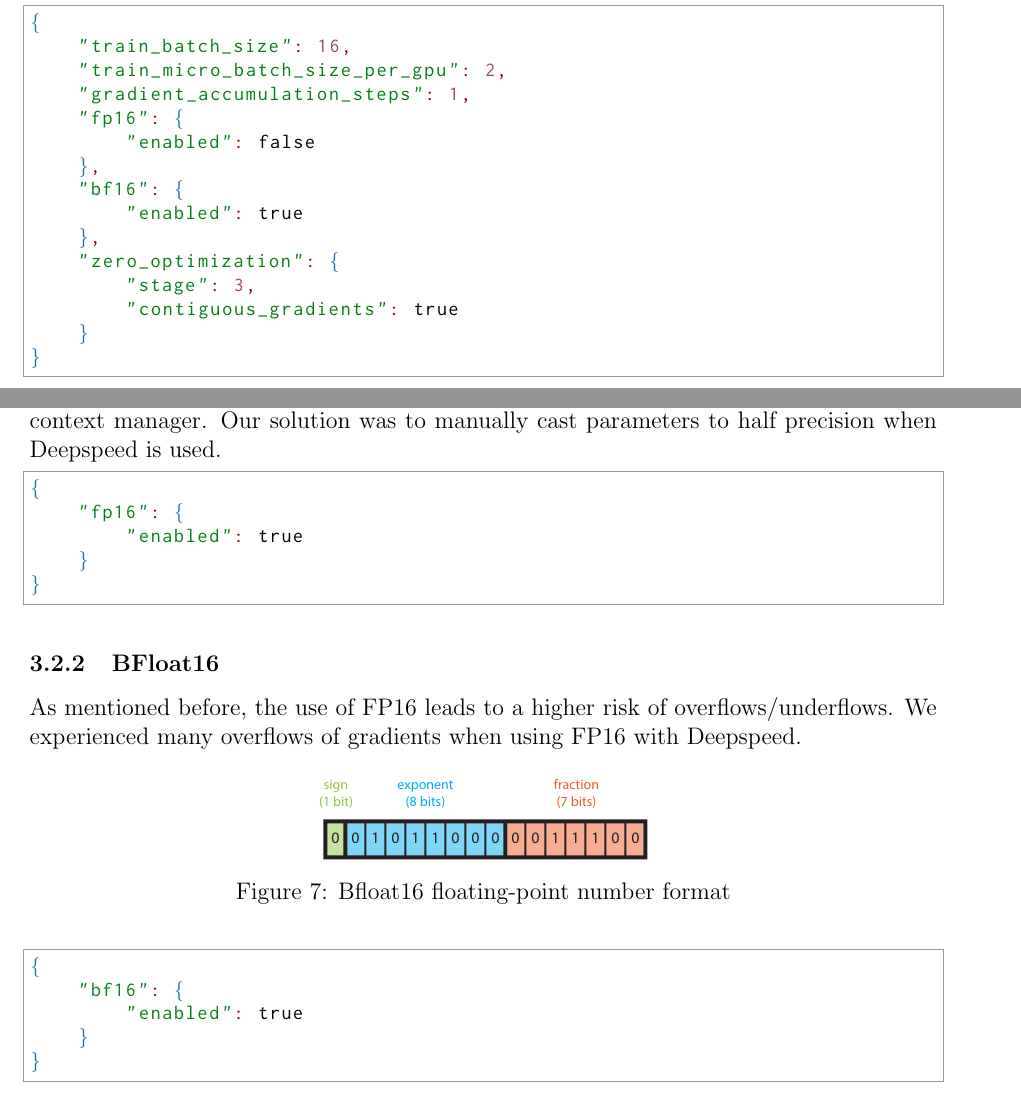
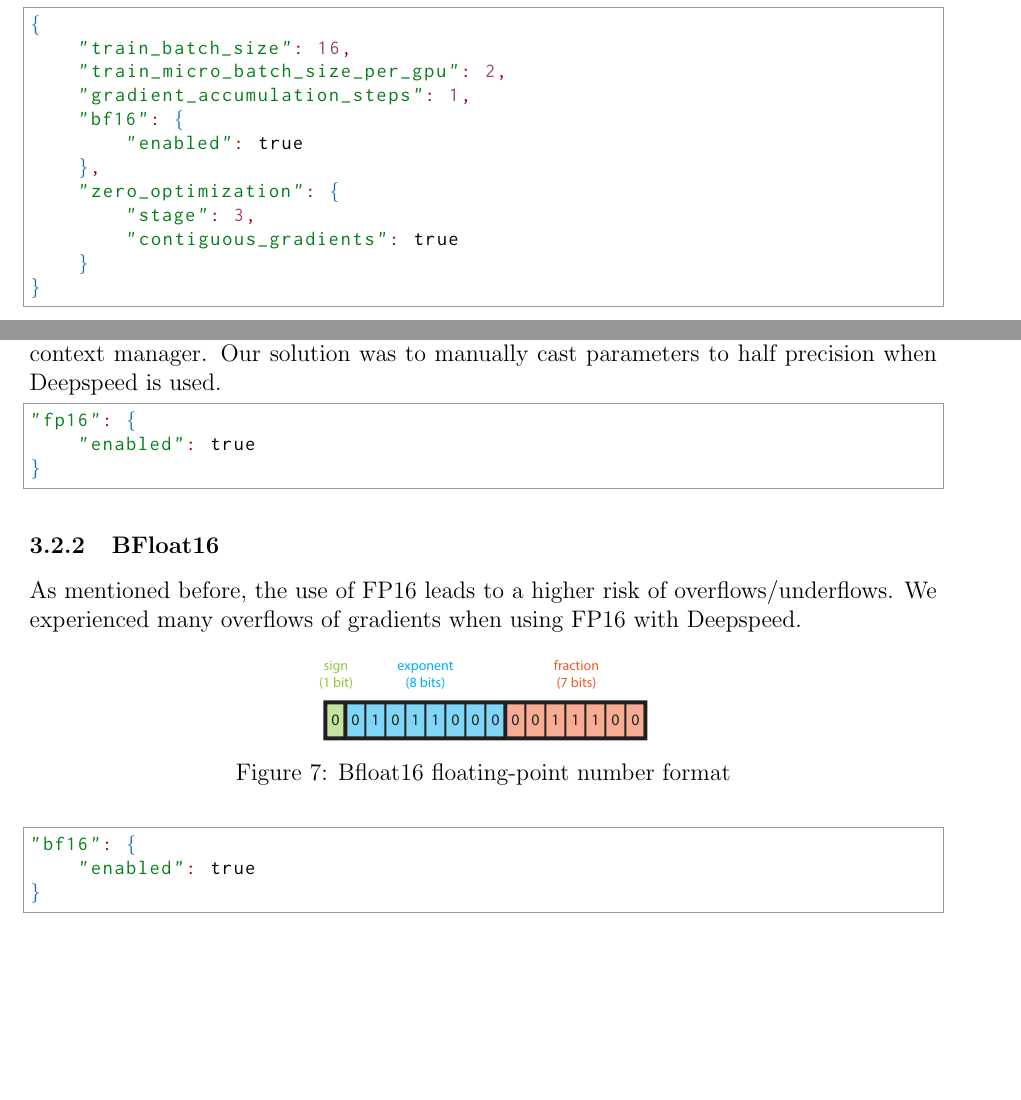
Before and after one commit to TUM-DI-Lab-Graph-Scaling/final-project, a LaTeX document (final-report.tex, which reads content/implementation/general.tex, content/implementation/mixed_precision.tex): two parts of pages 17 and 18 of 32, joined at a grey line, cut so that both start at the same text, the shorter picture padded with empty space. Compiled offline with pdfLaTeX.

Commit message:
mixed precision

```diff
--- a/content/implementation/general.tex
+++ b/content/implementation/general.tex
@@ -49,9 +49,6 @@ An example Deepspeed configuration file looks like this:
     "train_batch_size": 16,
     "train_micro_batch_size_per_gpu": 2,
     "gradient_accumulation_steps": 1,
-    "fp16": {
-        "enabled": false
-    },
     "bf16": {
         "enabled": true
     },
--- a/content/implementation/mixed_precision.tex
+++ b/content/implementation/mixed_precision.tex
@@ -27,10 +27,8 @@ both PyTorch and Deepspeed failed to detect parameters and gradients in the OCP
 manager. Our solution was to manually cast parameters to half precision when Deepspeed is used.
 
 \begin{json}
-{
-    "fp16": {
-        "enabled": true
-    }
+"fp16": {
+    "enabled": true
 }
 \end{json}
 
@@ -46,9 +44,7 @@ of gradients when using FP16 with Deepspeed.
 \end{figure}
 
 \begin{json}[language=json,firstnumber=1]
-{
-    "bf16": {
-        "enabled": true
-    }
+"bf16": {
+    "enabled": true
 }
 \end{json}
```
